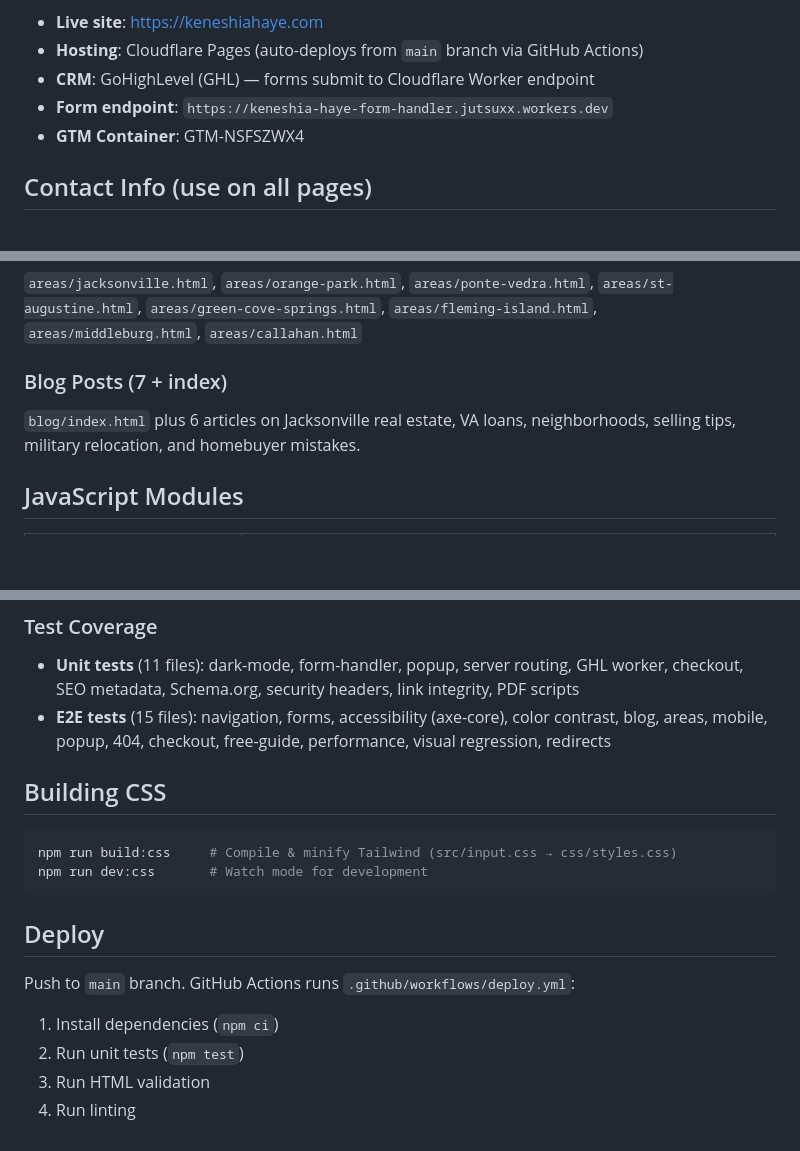
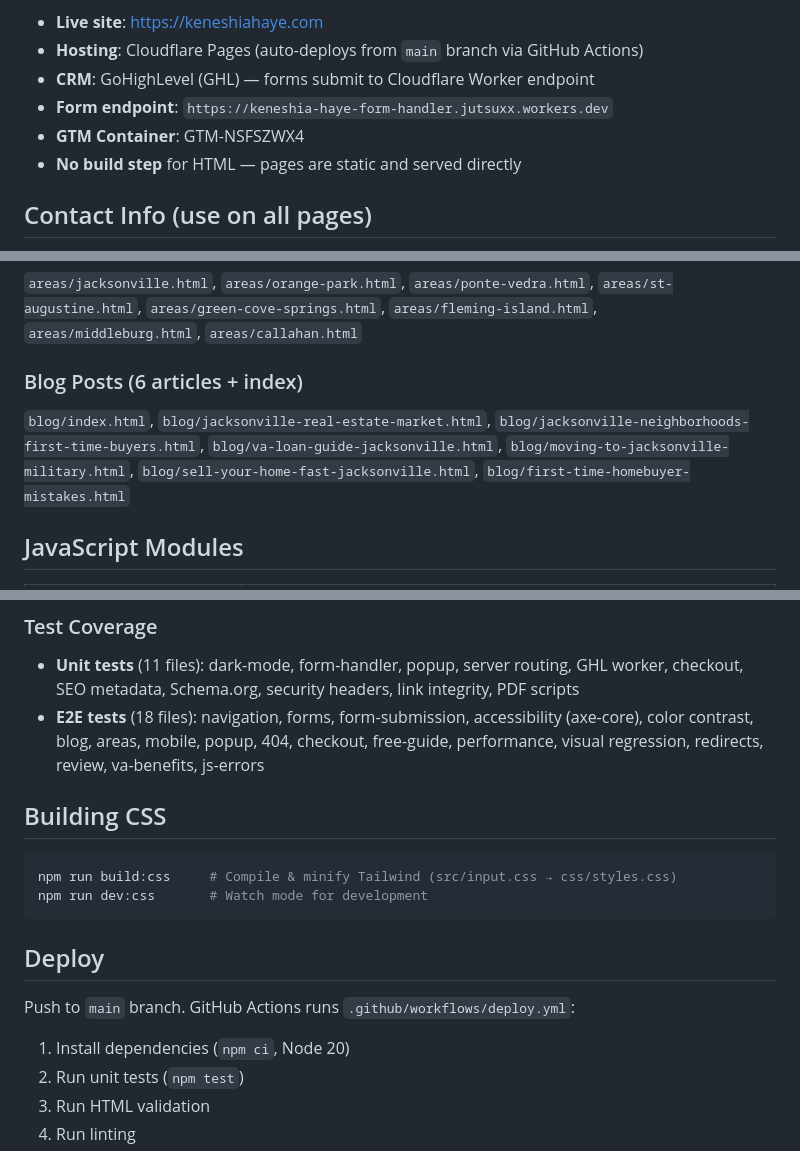
Before and after one commit to FGRearlty/Keneshiahaye.com, a Markdown page: CLAUDE.md, 3 parts joined by grey strips. Rendered like a GitHub page; blank space fills up the shorter version.

````diff
--- a/CLAUDE.md
+++ b/CLAUDE.md
@@ -8,6 +8,7 @@ Static HTML website for Keneshia Haye, veteran-led real estate agent at Florida
 - **CRM**: GoHighLevel (GHL) — forms submit to Cloudflare Worker endpoint
 - **Form endpoint**: `https://keneshia-haye-form-handler.jutsuxx.workers.dev`
 - **GTM Container**: GTM-NSFSZWX4
+- **No build step** for HTML — pages are static and served directly
 
 ## Contact Info (use on all pages)
 - **Phone**: (254) 449-5299
@@ -59,8 +60,8 @@ All pages must include: desktop nav, mobile hamburger nav, footer quick links, a
 ### Area Pages (8)
 `areas/jacksonville.html`, `areas/orange-park.html`, `areas/ponte-vedra.html`, `areas/st-augustine.html`, `areas/green-cove-springs.html`, `areas/fleming-island.html`, `areas/middleburg.html`, `areas/callahan.html`
 
-### Blog Posts (7 + index)
-`blog/index.html` plus 6 articles on Jacksonville real estate, VA loans, neighborhoods, selling tips, military relocation, and homebuyer mistakes.
+### Blog Posts (6 articles + index)
+`blog/index.html`, `blog/jacksonville-real-estate-market.html`, `blog/jacksonville-neighborhoods-first-time-buyers.html`, `blog/va-loan-guide-jacksonville.html`, `blog/moving-to-jacksonville-military.html`, `blog/sell-your-home-fast-jacksonville.html`, `blog/first-time-homebuyer-mistakes.html`
 
 ## JavaScript Modules
 
@@ -102,7 +104,7 @@ npm run test:all      # All of the above sequentially (E2E uses chromium only)
 
 ### Test Coverage
 - **Unit tests** (11 files): dark-mode, form-handler, popup, server routing, GHL worker, checkout, SEO metadata, Schema.org, security headers, link integrity, PDF scripts
-- **E2E tests** (15 files): navigation, forms, accessibility (axe-core), color contrast, blog, areas, mobile, popup, 404, checkout, free-guide, performance, visual regression, redirects
+- **E2E tests** (18 files): navigation, forms, form-submission, accessibility (axe-core), color contrast, blog, areas, mobile, popup, 404, checkout, free-guide, performance, visual regression, redirects, review, va-benefits, js-errors
 
 ## Building CSS
 ```bash
@@ -112,7 +114,7 @@ npm run dev:css       # Watch mode for development
 
 ## Deploy
 Push to `main` branch. GitHub Actions runs `.github/workflows/deploy.yml`:
-1. Install dependencies (`npm ci`)
+1. Install dependencies (`npm ci`, Node 20)
 2. Run unit tests (`npm test`)
 3. Run HTML validation
 4. Run linting
````
Also changed, not shown: other parts of CLAUDE.md (+36 -16 lines).
